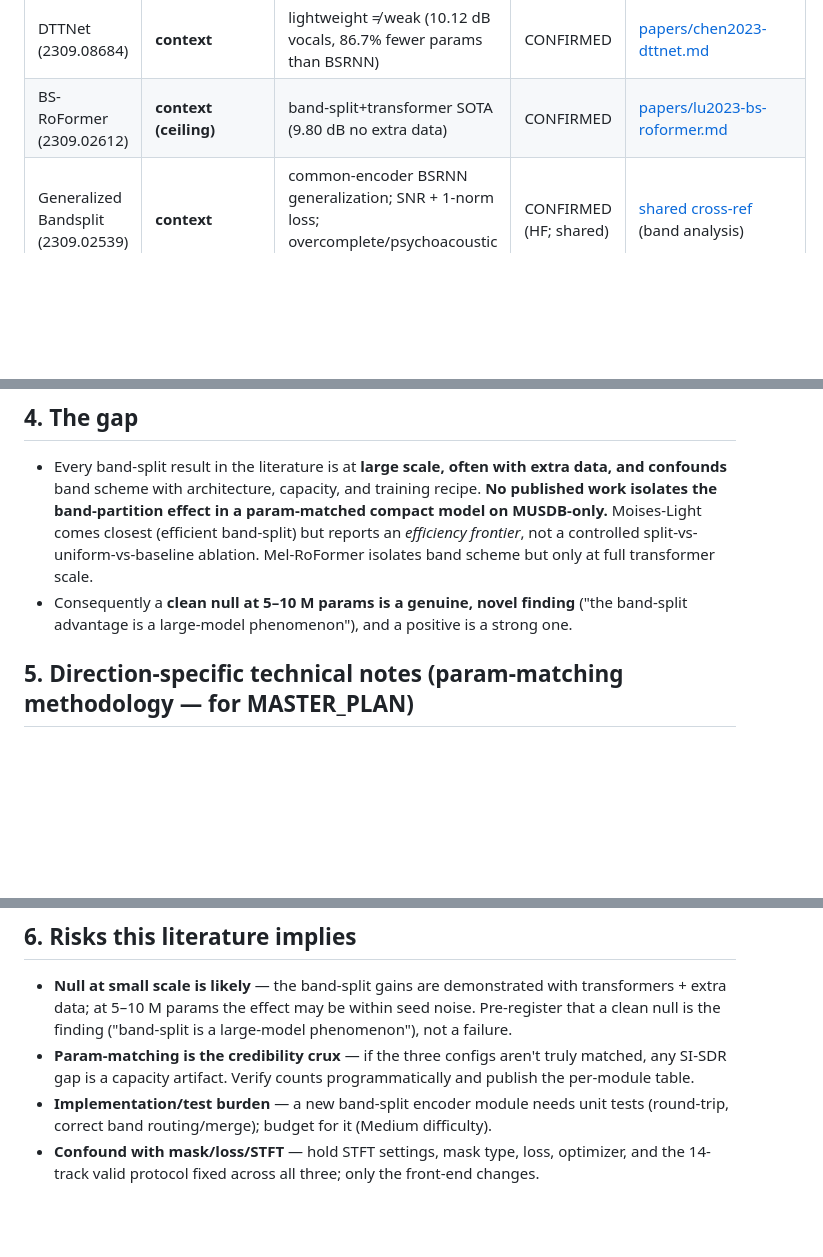
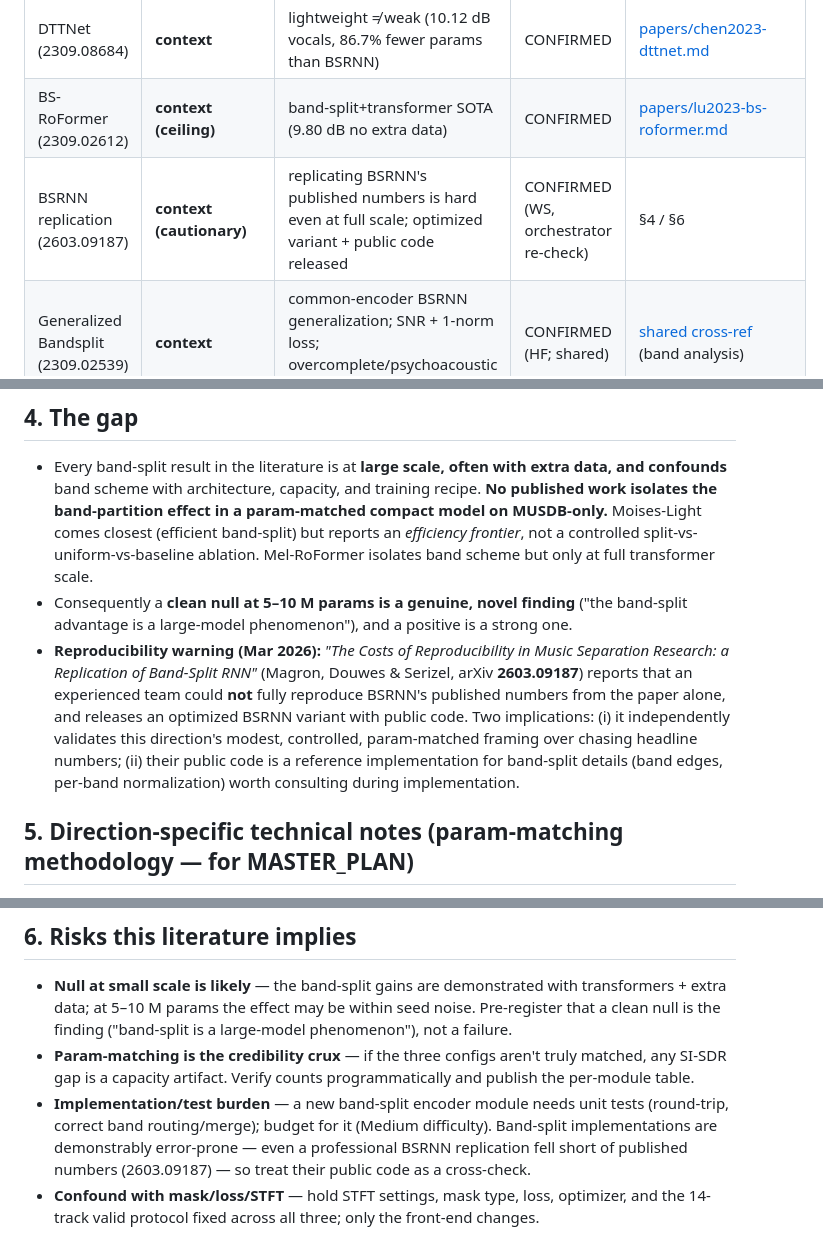
Before and after one commit to SeanSalvador2/vocal-separation-research, a Markdown page: 03-mini-band-split/research/LITERATURE.md, 3 parts joined by grey strips. Rendered like a GitHub page; blank space fills up the shorter version.

Commit message:
Refine literature claims after Phase 0 verification review

```diff
--- a/03-mini-band-split/research/LITERATURE.md
+++ b/03-mini-band-split/research/LITERATURE.md
@@ -22,6 +22,7 @@ Deep-dives: [`papers/luo2022-bsrnn.md`](papers/luo2022-bsrnn.md) (CORE),
 | SCNet (2401.13276) | **context** | unequal band compression (more capacity to info-dense bands) | CONFIRMED | [papers/scnet2024.md](papers/scnet2024.md) |
 | DTTNet (2309.08684) | **context** | lightweight ≠ weak (10.12 dB vocals, 86.7% fewer params than BSRNN) | CONFIRMED | [papers/chen2023-dttnet.md](papers/chen2023-dttnet.md) |
 | BS-RoFormer (2309.02612) | **context (ceiling)** | band-split+transformer SOTA (9.80 dB no extra data) | CONFIRMED | [papers/lu2023-bs-roformer.md](papers/lu2023-bs-roformer.md) |
+| BSRNN replication (2603.09187) | **context (cautionary)** | replicating BSRNN's published numbers is hard even at full scale; optimized variant + public code released | CONFIRMED (WS, orchestrator re-check) | §4 / §6 |
 | Generalized Bandsplit (2309.02539) | **context** | common-encoder BSRNN generalization; SNR + 1-norm loss; overcomplete/psychoacoustic bands | CONFIRMED (HF; shared) | [shared cross-ref](../../00-shared-research/papers/kong2021-cirm-resunet.md) (band analysis) |
 | cIRM ResUNet (2109.05418) | **infrastructure** | complex mask + per-TF-bin analysis; oracle IRM ceiling | CONFIRMED | [shared](../../00-shared-research/papers/kong2021-cirm-resunet.md) |
 
@@ -32,6 +33,7 @@ Deep-dives: [`papers/luo2022-bsrnn.md`](papers/luo2022-bsrnn.md) (CORE),
 ## 4. The gap
 - Every band-split result in the literature is at **large scale, often with extra data, and confounds** band scheme with architecture, capacity, and training recipe. **No published work isolates the band-partition effect in a param-matched compact model on MUSDB-only.** Moises-Light comes closest (efficient band-split) but reports an *efficiency frontier*, not a controlled split-vs-uniform-vs-baseline ablation. Mel-RoFormer isolates band scheme but only at full transformer scale.
 - Consequently a **clean null at 5–10 M params is a genuine, novel finding** ("the band-split advantage is a large-model phenomenon"), and a positive is a strong one.
+- **Reproducibility warning (Mar 2026):** *"The Costs of Reproducibility in Music Separation Research: a Replication of Band-Split RNN"* (Magron, Douwes & Serizel, arXiv **2603.09187**) reports that an experienced team could **not** fully reproduce BSRNN's published numbers from the paper alone, and releases an optimized BSRNN variant with public code. Two implications: (i) it independently validates this direction's modest, controlled, param-matched framing over chasing headline numbers; (ii) their public code is a reference implementation for band-split details (band edges, per-band normalization) worth consulting during implementation.
 
 ## 5. Direction-specific technical notes (param-matching methodology — for MASTER_PLAN)
 The whole experiment stands or falls on **honest parameter matching**. Method:
@@ -48,5 +50,5 @@ The whole experiment stands or falls on **honest parameter matching**. Method:
 ## 6. Risks this literature implies
 - **Null at small scale is likely** — the band-split gains are demonstrated with transformers + extra data; at 5–10 M params the effect may be within seed noise. Pre-register that a clean null is the finding ("band-split is a large-model phenomenon"), not a failure.
 - **Param-matching is the credibility crux** — if the three configs aren't truly matched, any SI-SDR gap is a capacity artifact. Verify counts programmatically and publish the per-module table.
-- **Implementation/test burden** — a new band-split encoder module needs unit tests (round-trip, correct band routing/merge); budget for it (Medium difficulty).
+- **Implementation/test burden** — a new band-split encoder module needs unit tests (round-trip, correct band routing/merge); budget for it (Medium difficulty). Band-split implementations are demonstrably error-prone — even a professional BSRNN replication fell short of published numbers (2603.09187) — so treat their public code as a cross-check.
 - **Confound with mask/loss/STFT** — hold STFT settings, mask type, loss, optimizer, and the 14-track valid protocol fixed across all three; only the front-end changes.
```
Also changed, not shown: 00-shared-research/VERIFICATION_LOG.md (+12 -0 lines), RESEARCH_DIRECTIONS.md (+11 -5 lines).
